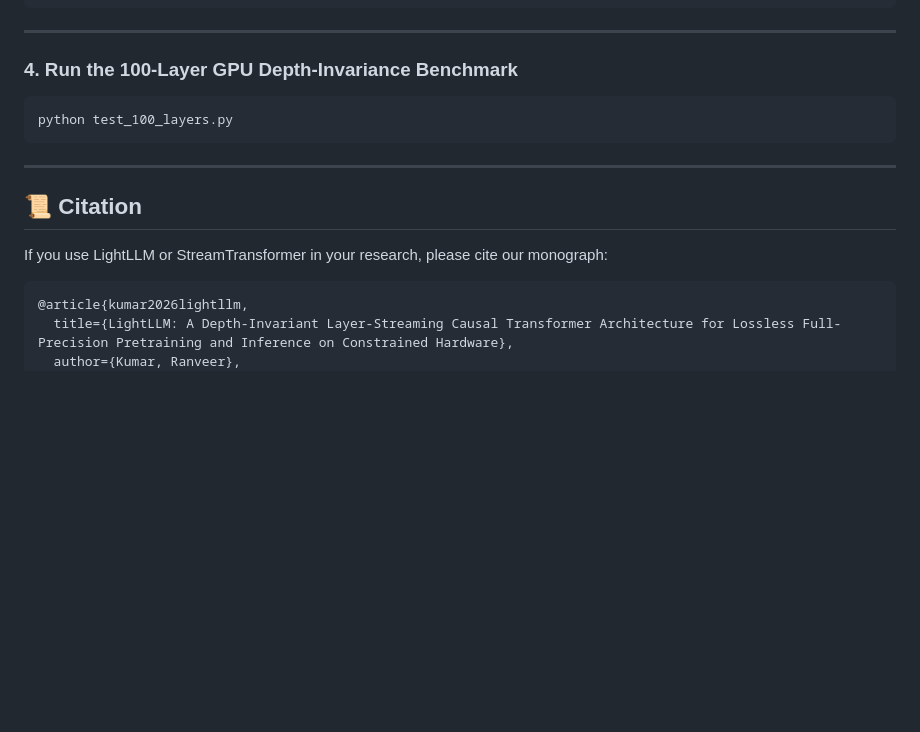
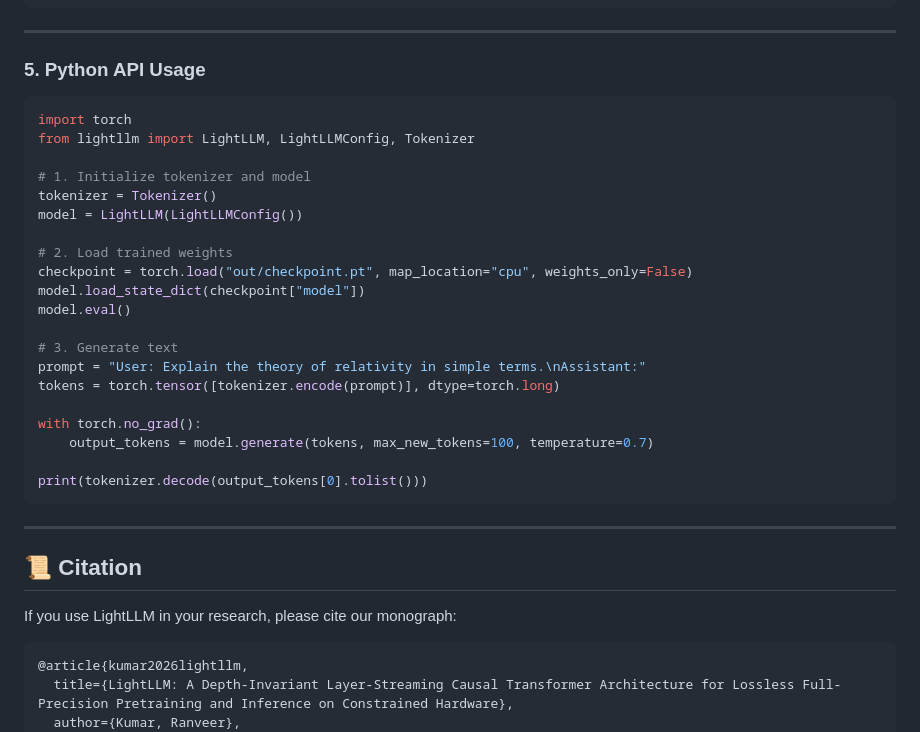
Before and after one commit to RABNEER/LightLLM, a Markdown page: README.md, the part around one of its changes. Rendered like a GitHub page; blank space fills up the shorter version.

````diff
--- a/README.md
+++ b/README.md
@@ -167,16 +119,36 @@ output_logits = engine(input_tensor)
 
 ---
 
-### 4. Run the 100-Layer GPU Depth-Invariance Benchmark
-```bash
-python test_100_layers.py
+### 5. Python API Usage
+
+```python
+import torch
+from lightllm import LightLLM, LightLLMConfig, Tokenizer
+
+# 1. Initialize tokenizer and model
+tokenizer = Tokenizer()
+model = LightLLM(LightLLMConfig())
+
+# 2. Load trained weights
+checkpoint = torch.load("out/checkpoint.pt", map_location="cpu", weights_only=False)
+model.load_state_dict(checkpoint["model"])
+model.eval()
+
+# 3. Generate text
+prompt = "User: Explain the theory of relativity in simple terms.\nAssistant:"
+tokens = torch.tensor([tokenizer.encode(prompt)], dtype=torch.long)
+
+with torch.no_grad():
+    output_tokens = model.generate(tokens, max_new_tokens=100, temperature=0.7)
+
+print(tokenizer.decode(output_tokens[0].tolist()))
 ```
 
 ---
 
 ## 📜 Citation
 
-If you use LightLLM or StreamTransformer in your research, please cite our monograph:
+If you use LightLLM in your research, please cite our monograph:
 
 ```bibtex
 @article{kumar2026lightllm,
````
Also changed, not shown: other parts of README.md (+54 -102 lines).
